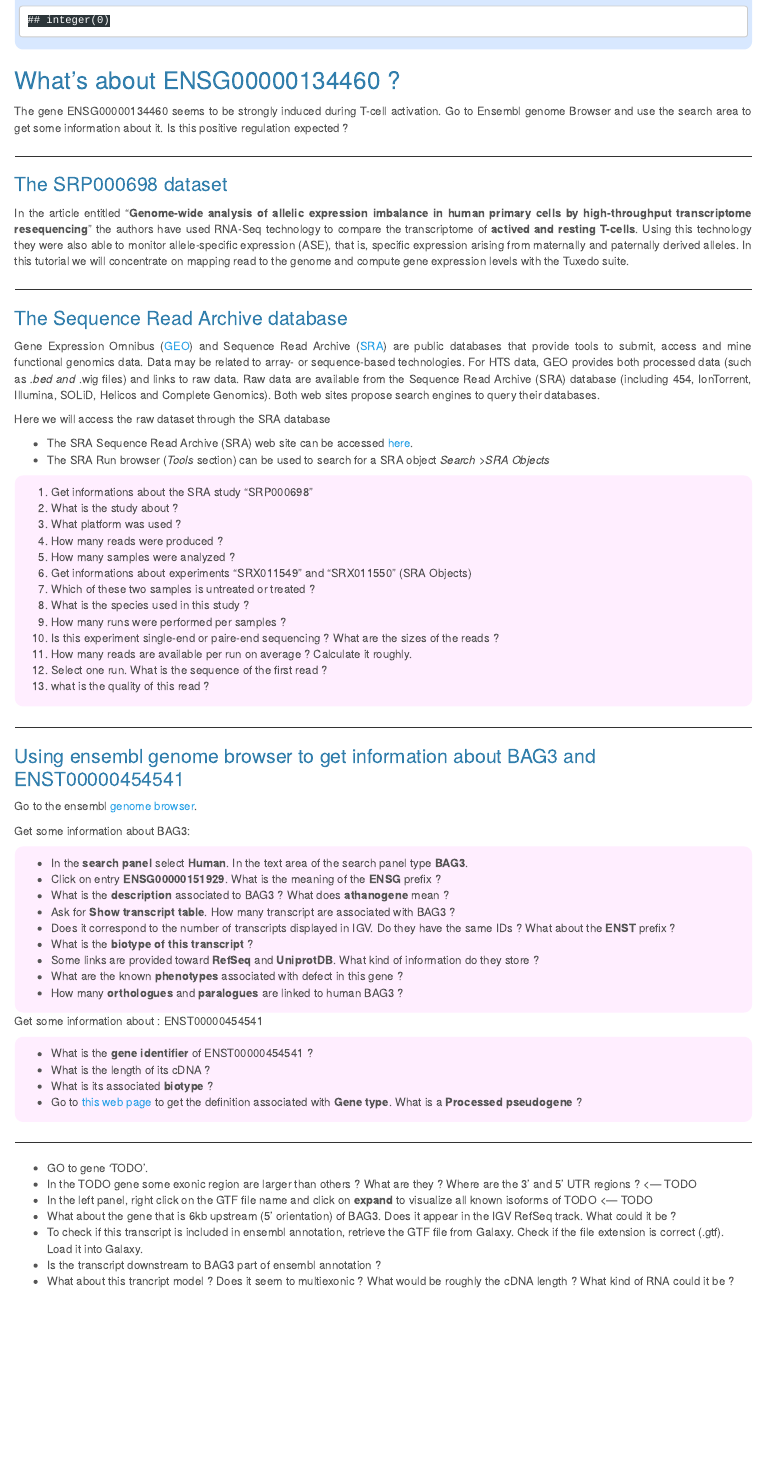
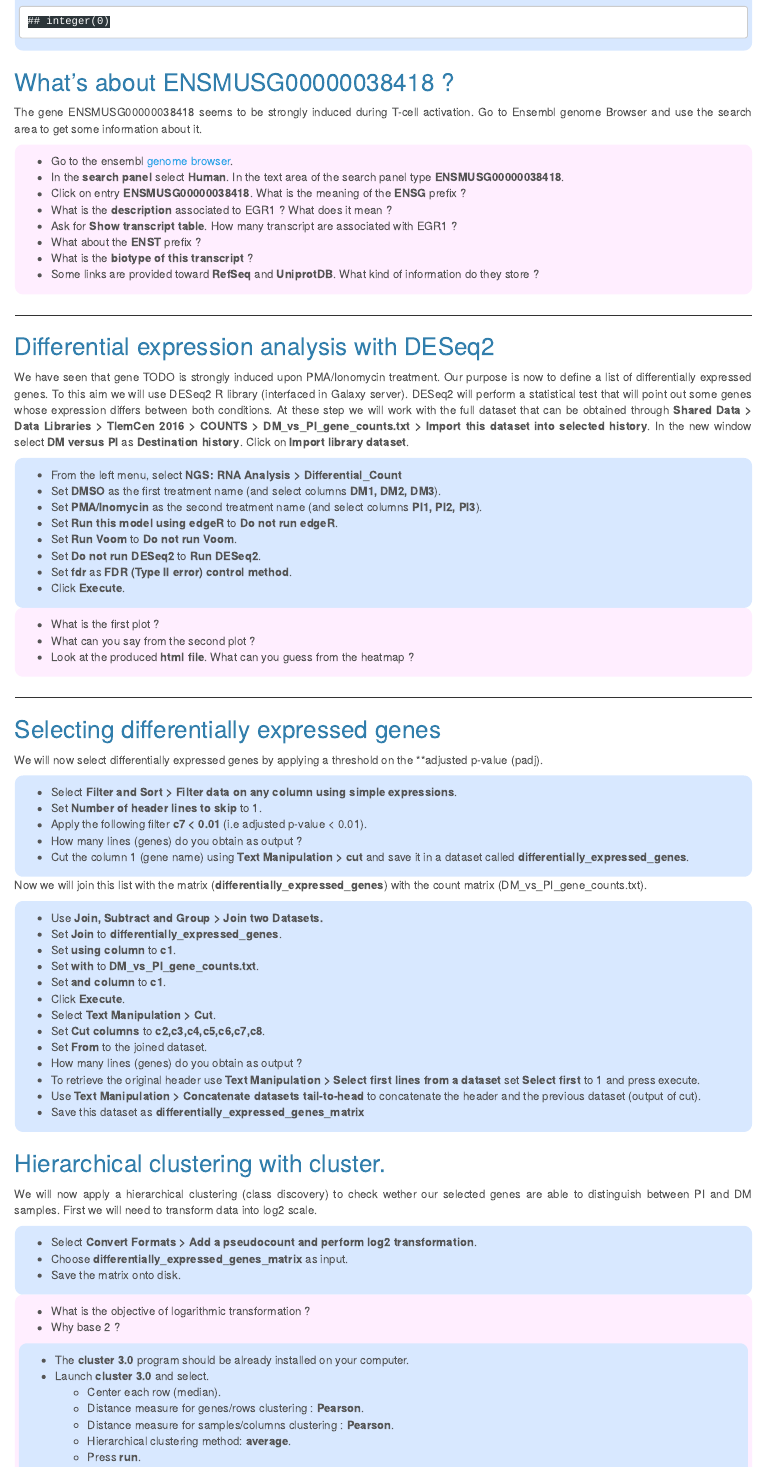
Before and after one commit to YasmineKzl/Tlemcen_workshop_2016, an R Markdown document (practical/rna_seq_galaxy/rnaseq_td_galaxy.Rmd): the page in a window 1100 px wide, from 11720 px down before the commit and from 11690 px down after it, so that both start at the same text. Rendered offline with R 4.5, knitr and Pandoc, with nearby package versions.

Commit message:
Added several steps

```diff
--- a/practical/rna_seq_galaxy/rnaseq_td_galaxy.Rmd
+++ b/practical/rna_seq_galaxy/rnaseq_td_galaxy.Rmd
@@ -576,6 +573,105 @@ identify(count[,1], count[,2],lab=rownames(count))
 </div>
 
 
-## What's about ENSG00000134460 ?
+## What's about ENSMUSG00000038418 ?
 
-The gene ENSG00000134460 seems to be strongly induced during T-cell activation. Go to Ensembl genome Browser and use the search area to get some information about it. Is this positive regulation expected ?
+The gene ENSMUSG00000038418 seems to be strongly induced during T-cell activation. Go to Ensembl genome Browser and use the search area to get some information about it.
+
+<div class="exo">
+- Go to the ensembl [genome browser](http://www.ensembl.org/).
+- In the **search panel** select **Human**. In the text area of the search panel type **ENSMUSG00000038418**.
+- Click on entry **ENSMUSG00000038418**. What is the meaning of the **ENSG** prefix ?
+- What is the **description** associated to EGR1 ? What does it mean ?
+- Ask for **Show transcript table**. How many transcript are associated with EGR1 ?
+- What about the **ENST** prefix ?
+- What is the **biotype of this transcript** ?
+- Some links are provided toward **RefSeq** and **UniprotDB**. What kind of information do they store ?
+</div>
+
+
+----------------------------------------------------
+
+## Differential expression analysis with DESeq2
+
+We have seen that gene TODO is strongly induced upon PMA/Ionomycin treatment. Our purpose is now to define a list of differentially expressed genes. To this aim we will use DESeq2 R library (interfaced in Galaxy server). DESeq2 will perform a statistical test that will point out some genes whose expression differs between both conditions.
+At these step we will work with the full dataset that can be obtained through **Shared Data > Data Libraries > TlemCen 2016 > COUNTS > DM_vs_PI_gene_counts.txt > Import this dataset into selected history**. In the new window select **DM versus PI** as **Destination history**. Click on **Import library dataset**.
+
+<div class="protocol">
+- From the left menu, select **NGS: RNA Analysis > Differential_Count**
+- Set **DMSO** as the first treatment name (and select columns **DM1, DM2, DM3**).
+- Set **PMA/Inomycin** as the second treatment name (and select columns **PI1, PI2, PI3**).
+- Set **Run this model using edgeR** to **Do not run edgeR**.
+- Set **Run Voom** to **Do not run Voom**.
+- Set **Do not run DESeq2** to **Run DESeq2**.
+- Set **fdr** as **FDR (Type II error) control method**.
+- Click **Execute**.
+</div>
+
+<div class="exo">
+- What is the first plot ?
+- What can you say from the second plot ?
+- Look at the produced **html file**. What can you guess from the heatmap ?
+</div>
+
+----------------------------------------------------
+
+## Selecting differentially expressed genes
+
+We will now select differentially expressed genes by applying a threshold on the **adjusted p-value (padj).
+
+<div class="protocol">
+- Select **Filter and Sort > Filter data on any column using simple expressions**.
+- Set **Number of header lines to skip** to 1.
+- Apply the following filter **c7 < 0.01** (i.e adjusted p-value < 0.01).
+- How many lines (genes) do you obtain as output ?
+- Cut the column 1 (gene name) using **Text Manipulation > cut** and save it in a dataset called **differentially_expressed_genes**.
+</div>
+
+Now we will join this list with the matrix (**differentially_expressed_genes**) with the count matrix (DM_vs_PI_gene_counts.txt).
+
+<div class="protocol">
+- Use **Join, Subtract and Group > Join two Datasets.**
+- Set **Join** to **differentially_expressed_genes**.
+- Set **using column** to **c1**.
+- Set **with** to **DM_vs_PI_gene_counts.txt**.
+- Set **and column** to **c1**.
+- Click **Execute**.
+- Select **Text Manipulation > Cut**.
+- Set **Cut columns** to **c2,c3,c4,c5,c6,c7,c8**.
+- Set **From** to the joined dataset.
+- How many lines (genes) do you obtain as output ?
+- To retrieve the original header use **Text Manipulation > Select first lines from a dataset** set **Select first** to 1 and press execute.
+- Use **Text Manipulation > Concatenate datasets tail-to-head** to concatenate the header and the previous dataset (output of cut).
+- Save this dataset as **differentially_expressed_genes_matrix**
+</div>
+
+
+## Hierarchical clustering with cluster.
+
+We will now apply a hierarchical clustering (class discovery) to check wether our selected genes are able to distinguish between PI and DM samples. First we will need to transform data into log2 scale.
+
+<div class="protocol">
+- Select **Convert Formats > Add a pseudocount and perform log2 transformation**.
+- Choose **differentially_expressed_genes_matrix** as input.
+- Save the matrix onto disk.
+</div>
+
+<div class="exo">
+- What is the objective of logarithmic transformation ?
+- Why base 2 ?
+<div>
+
+
+<div class="protocol">
+- The **cluster 3.0** program should be already installed on your computer.
+- Launch **cluster 3.0** and select.
+  - Center each row (median).
+  - Distance measure for genes/rows clustering : **Pearson**.
+  - Distance measure for samples/columns clustering : **Pearson**.
+  - Hierarchical clustering method: **average**.
+  - Press **run**.
+</div>
+
+Now we can load the result un **Java Treeview**.
+
+<div class="protocol">
@@ -582,3 +681,5 @@ The gene ENSG00000134460 seems to be strongly induced during T-cell activation.
+</div>
 
 
 
+<div class="exo">
@@ -585,4 +689,11 @@ The gene ENSG00000134460 seems to be strongly induced during T-cell activation.
+</div>
+
 -------------------------------------------------------------------
+
+### Test alternative methods for differential analysis
+
+
+
 
 ### The SRP000698 dataset
 
@@ -659,11 +770,3 @@ Get some information about : ENST00000454541
 </div>
 
 ------------------------------------------------------------------------
-
-- GO to gene 'TODO'.
-- In the TODO gene some exonic region are larger than others ? What are they ? Where are the 3' and 5' UTR regions ? <--- TODO
-- In the left panel, right click on the GTF file name and click on **expand** to visualize all known isoforms of TODO <--- TODO
-- What about the gene that is 6kb upstream (5' orientation) of BAG3. Does it appear in the IGV RefSeq track. What could it be ?
-- To check if this transcript is included in ensembl annotation, retrieve the GTF file from Galaxy. Check if the file extension is correct (.gtf). Load it into Galaxy.
-- Is the transcript downstream to BAG3 part of ensembl annotation ?
-- What about this trancript model ? Does it seem to multiexonic ? What would be roughly the cDNA length ? What kind of RNA could it be ?
```
Also changed, not shown: practical/rna_seq_galaxy/rnaseq_td_galaxy.html, practical/rna_seq_galaxy/rnaseq_td_galaxy.Rmd (19 more changed lines).
